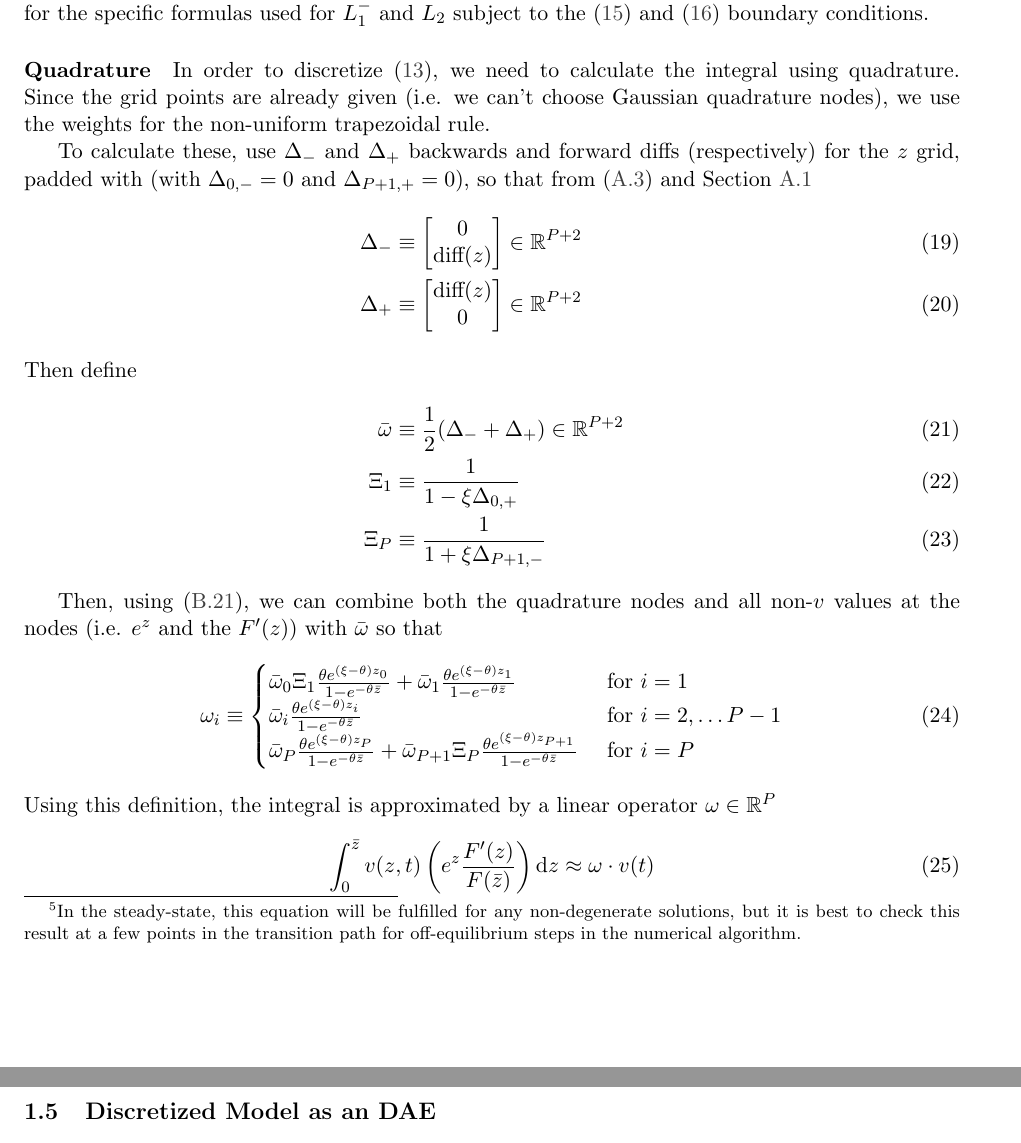
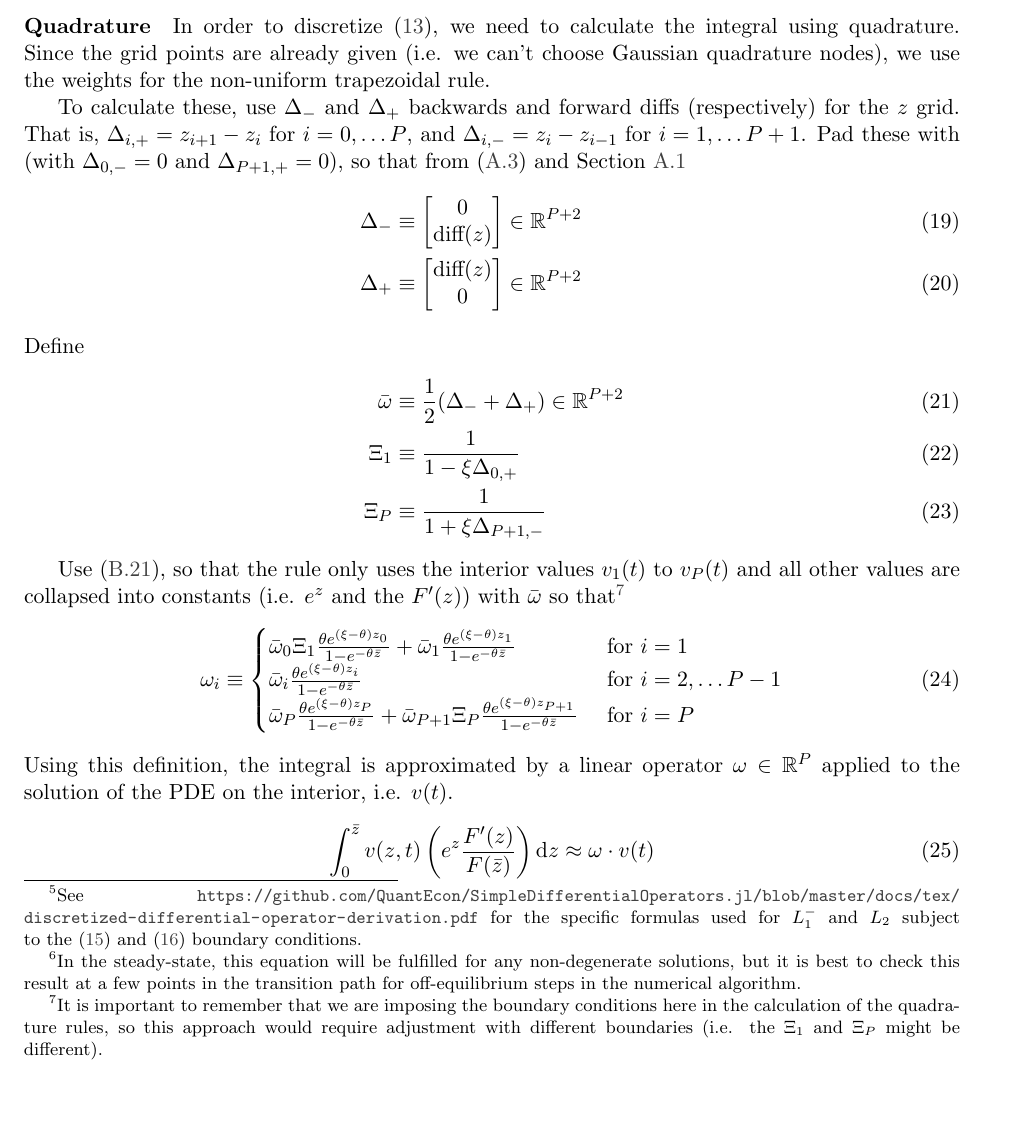
Before and after one commit to jlperla/PerlaTonettiWaugh.jl, a LaTeX document (docs/numerical_algorithm.tex): two parts of pages 4 and 5 of 23 before the commit and part of page 4 of 23 after it, the two joined at a grey line, cut so that both start at the same text. Compiled offline with pdfLaTeX.

Commit message:
A few typos fixed and additional material on interior nodes.

```diff
--- a/docs/numerical_algorithm.tex
+++ b/docs/numerical_algorithm.tex
@@ -127,19 +127,19 @@ Using the derivations in \url{https://github.com/QuantEcon/SimpleDifferentialOpe
 \begin{align}
 A(t) &\equiv \left(r - \mu - \frac{\upsilon^2}{2}\right) I - (\mu + \upsilon^2 - g(t)) L^{-}_1 - \frac{\upsilon^2}{2} L_2 \label{eq:A-def-simple}
 \end{align}
-where $I$ is the identity matrix.
+where $I$ is the identity matrix.\footnote{See \url{https://github.com/QuantEcon/SimpleDifferentialOperators.jl/blob/master/docs/tex/discretized-differential-operator-derivation.pdf} for the specific formulas used for $L_1^-$ and $L_2$ subject to the \cref{eq:simple-summary4-numerical,eq:simple-summary5-numerical} boundary conditions.}
 
 While non-binding in practice here, to check that the  $L^{-}_1$ backwards differences is the correct upwind direction, verify that\footnote{In the steady-state, this equation will be fulfilled for any non-degenerate solutions, but it is best to check this result at a few points in the transition path for off-equilibrium steps in the numerical algorithm.}
 \begin{equation}
 \mu + \sigma^2 - g(t) < 0
 \end{equation}
 
-See \url{https://quantecon.github.io/SimpleDifferentialOperators.jl/latest/#Formulas-1} for the specific formulas used for $L_1^-$ and $L_2$ subject to the \cref{eq:simple-summary4-numerical,eq:simple-summary5-numerical} boundary conditions.
+
 
 \paragraph{Quadrature}
 In order to discretize \cref{eq:simple-summary2-numerical}, we need to calculate the integral using quadrature.  Since the grid points are already given (i.e. we can't choose Gaussian quadrature nodes), we use the weights for the non-uniform trapezoidal rule.
 
-To calculate these, use $\Delta_{-}$ and $\Delta_{+}$ backwards and forward diffs (respectively) for the $z$ grid, padded with (with $\Delta_{0,-} = 0$ and $\Delta_{P+1,+} = 0$), so that from \cref{eq:Delta-minus,eq:Delta-plus}
+To calculate these, use $\Delta_{-}$ and $\Delta_{+}$ backwards and forward diffs (respectively) for the $z$ grid.  That is, $\Delta_{i,+} = z_{i+1} - z_i$ for $i = 0,\ldots P$, and $\Delta_{i,-} = z_i - z_{i-1}$ for $i = 1,\ldots P+1$.  Pad these with (with $\Delta_{0,-} = 0$ and $\Delta_{P+1,+} = 0$), so that from \cref{eq:Delta-minus,eq:Delta-plus}
 \begin{align}
  	\Delta_{-} &\equiv \begin{bmatrix} 0 \\
 	\text{diff}(z)
@@ -147,13 +147,13 @@ To calculate these, use $\Delta_{-}$ and $\Delta_{+}$ backwards and forward diff
 	\Delta_{+} &\equiv \begin{bmatrix} \text{diff}(z)\\
 	0
 \end{bmatrix}\in\R^{P+2}
-\intertext{Then define}
+\intertext{Define}
 \bar{\omega}&\equiv \frac1{2}(\Delta_{-} + \Delta_{+})\in \R^{P+2}\\
 \Xi_1 &\equiv \frac{1}{1 - \xi \Delta_{0,+}}\\
 \Xi_P &\equiv \frac{1}{1 + \xi \Delta_{P+1,-}}
 \end{align}
 
-Then, using \cref{eq:omega-i}, we can combine both the quadrature nodes and all non-$v$ values at the nodes (i.e. $e^z$ and the $F'(z)$) with $\bar{\omega}$ so that
+Use \cref{eq:omega-i}, so that the rule only uses the interior values $v_1(t)$ to $v_P(t)$ and all other values are collapsed into constants (i.e. $e^z$ and the $F'(z)$) with $\bar{\omega}$ so that\footnote{It is important to remember that we are imposing the boundary conditions here in the calculation of the quadrature rules, so this approach would require adjustment with different boundaries (i.e. the $\Xi_1$ and $\Xi_P$ might be different).}
 \begin{align}
 \omega_i &\equiv\begin{cases}
 \bar{\omega}_0\Xi_1 \frac{\theta e^{(\xi - \theta)z_0}}{1 - e^{-\theta \bar{z}}} + \bar{\omega}_1 \frac{\theta e^{(\xi - \theta)z_1}}{1 - e^{-\theta \bar{z}}}& \text{ for } i = 1\\
@@ -163,7 +163,7 @@ Then, using \cref{eq:omega-i}, we can combine both the quadrature nodes and all
 \end{align}
 % \frac{\theta e^{(\xi - \theta)z_0}}{1 - e^{-\theta \bar{z}}}
 
-\noindent Using this definition, the integral is approximated by a linear operator $\omega\in\R^P$
+\noindent Using this definition, the integral is approximated by a linear operator $\omega\in\R^P$ applied to the solution of the PDE on the interior, i.e. $v(t)$.
 \begin{align}
  \int_{0}^{\bar{z}}  v(z,t) \left(e^z \frac{F'(z)}{F(\bar{z})}\right) \diff z &\approx \omega \cdot v(t)
 \end{align}
```
Also changed, not shown: docs/numerical_algorithm.tex (8 more changed lines).
